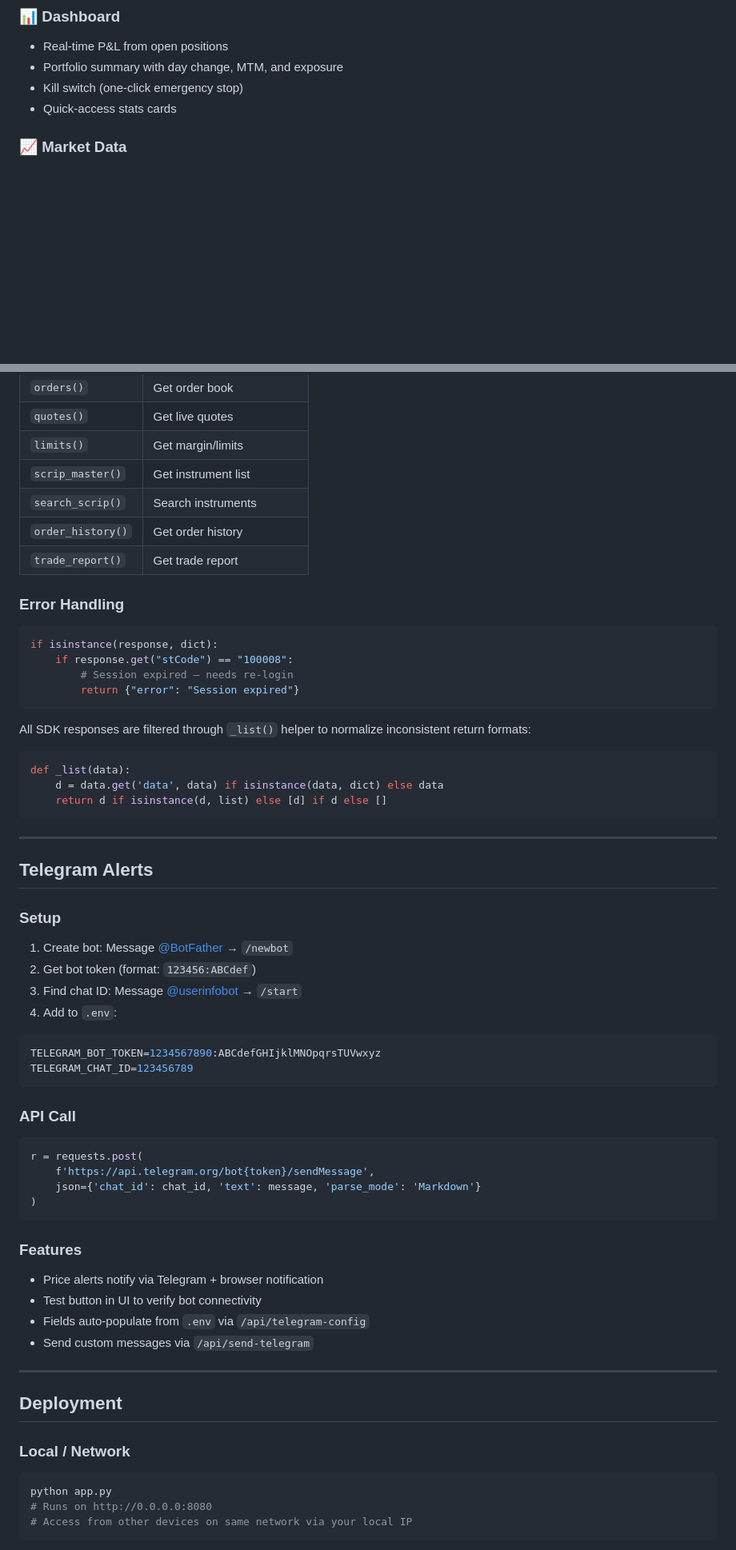
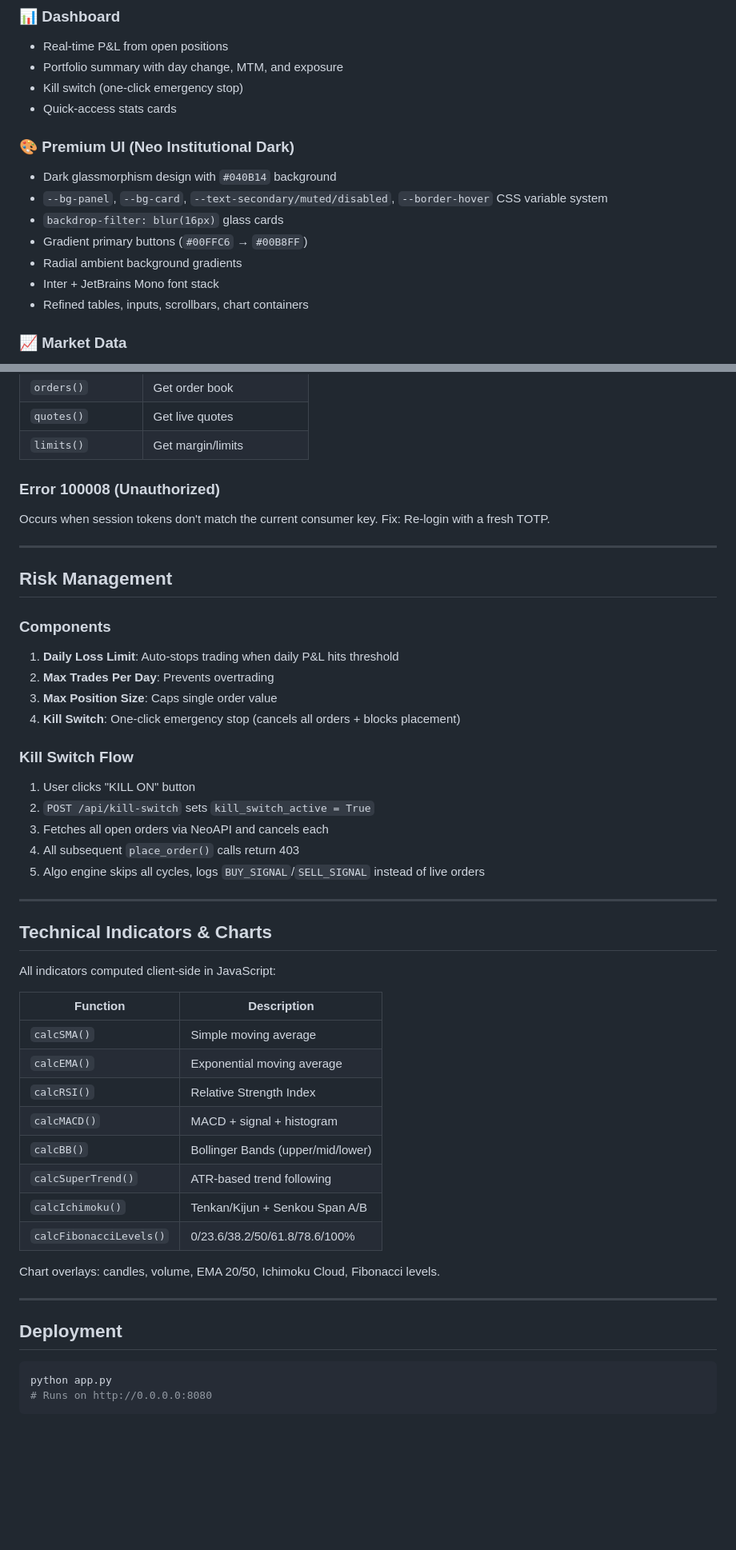
Before and after one commit to danny8806/Kotak-Neo-Algo, a Markdown page: README.md, 2 parts joined by grey strips. Shown at 80% size. Drawn GitHub-style; blank space fills up the shorter version.

````diff
--- a/README.md
+++ b/README.md
@@ -35,6 +37,15 @@ Built with Flask + vanilla JS — no frontend framework, no build step. Dark ter
 - Portfolio summary with day change, MTM, and exposure
 - Kill switch (one-click emergency stop)
 - Quick-access stats cards
+
+### 🎨 Premium UI (Neo Institutional Dark)
+- Dark glassmorphism design with `#040B14` background
+- `--bg-panel`, `--bg-card`, `--text-secondary/muted/disabled`, `--border-hover` CSS variable system
+- `backdrop-filter: blur(16px)` glass cards
+- Gradient primary buttons (`#00FFC6` → `#00B8FF`)
+- Radial ambient background gradients
+- Inter + JetBrains Mono font stack
+- Refined tables, inputs, scrollbars, chart containers
 
 ### 📈 Market Data
 - **Quotes**: Live LTP, volume, bid/ask, change for any symbol
@@ -574,66 +574,55 @@ session = client.totp_validate(mpin="123456")
 | `orders()` | Get order book |
 | `quotes()` | Get live quotes |
 | `limits()` | Get margin/limits |
-| `scrip_master()` | Get instrument list |
-| `search_scrip()` | Search instruments |
-| `order_history()` | Get order history |
-| `trade_report()` | Get trade report |
 
-### Error Handling
+### Error 100008 (Unauthorized)
 
-```python
-if isinstance(response, dict):
-    if response.get("stCode") == "100008":
-        # Session expired — needs re-login
-        return {"error": "Session expired"}
-```
-
-All SDK responses are filtered through `_list()` helper to normalize inconsistent return formats:
-```python
-def _list(data):
-    d = data.get('data', data) if isinstance(data, dict) else data
-    return d if isinstance(d, list) else [d] if d else []
-```
+Occurs when session tokens don't match the current consumer key. Fix: Re-login with a fresh TOTP.
 
 ---
 
-## Telegram Alerts
+## Risk Management
 
-### Setup
+### Components
 
-1. Create bot: Message [@BotFather](https://t.me/BotFather) → `/newbot`
-2. Get bot token (format: `123456:ABCdef`)
-3. Find chat ID: Message [@userinfobot](https://t.me/userinfobot) → `/start`
-4. Add to `.env`:
-```env
-TELEGRAM_BOT_TOKEN=1234567890:ABCdefGHIjklMNOpqrsTUVwxyz
-TELEGRAM_CHAT_ID=123456789
-```
+1. **Daily Loss Limit**: Auto-stops trading when daily P&L hits threshold
+2. **Max Trades Per Day**: Prevents overtrading
+3. **Max Position Size**: Caps single order value
+4. **Kill Switch**: One-click emergency stop (cancels all orders + blocks placement)
 
-### API Call
+### Kill Switch Flow
 
-```python
-r = requests.post(
-    f'https://api.telegram.org/bot{token}/sendMessage',
-    json={'chat_id': chat_id, 'text': message, 'parse_mode': 'Markdown'}
-)
-```
+1. User clicks "KILL ON" button
+2. `POST /api/kill-switch` sets `kill_switch_active = True`
+3. Fetches all open orders via NeoAPI and cancels each
+4. All subsequent `place_order()` calls return 403
+5. Algo engine skips all cycles, logs `BUY_SIGNAL`/`SELL_SIGNAL` instead of live orders
 
-### Features
-- Price alerts notify via Telegram + browser notification
-- Test button in UI to verify bot connectivity
-- Fields auto-populate from `.env` via `/api/telegram-config`
-- Send custom messages via `/api/send-telegram`
+---
+
+## Technical Indicators & Charts
+
+All indicators computed client-side in JavaScript:
+
+| Function | Description |
+|----------|-------------|
+| `calcSMA()` | Simple moving average |
+| `calcEMA()` | Exponential moving average |
+| `calcRSI()` | Relative Strength Index |
+| `calcMACD()` | MACD + signal + histogram |
+| `calcBB()` | Bollinger Bands (upper/mid/lower) |
+| `calcSuperTrend()` | ATR-based trend following |
+| `calcIchimoku()` | Tenkan/Kijun + Senkou Span A/B |
+| `calcFibonacciLevels()` | 0/23.6/38.2/50/61.8/78.6/100% |
+
+Chart overlays: candles, volume, EMA 20/50, Ichimoku Cloud, Fibonacci levels.
 
 ---
 
 ## Deployment
 
-### Local / Network
-
 ```bash
 python app.py
 # Runs on http://0.0.0.0:8080
-# Access from other devices on same network via your local IP
 ```
 
````
Also changed, not shown: other parts of README.md (+222 -321 lines).
